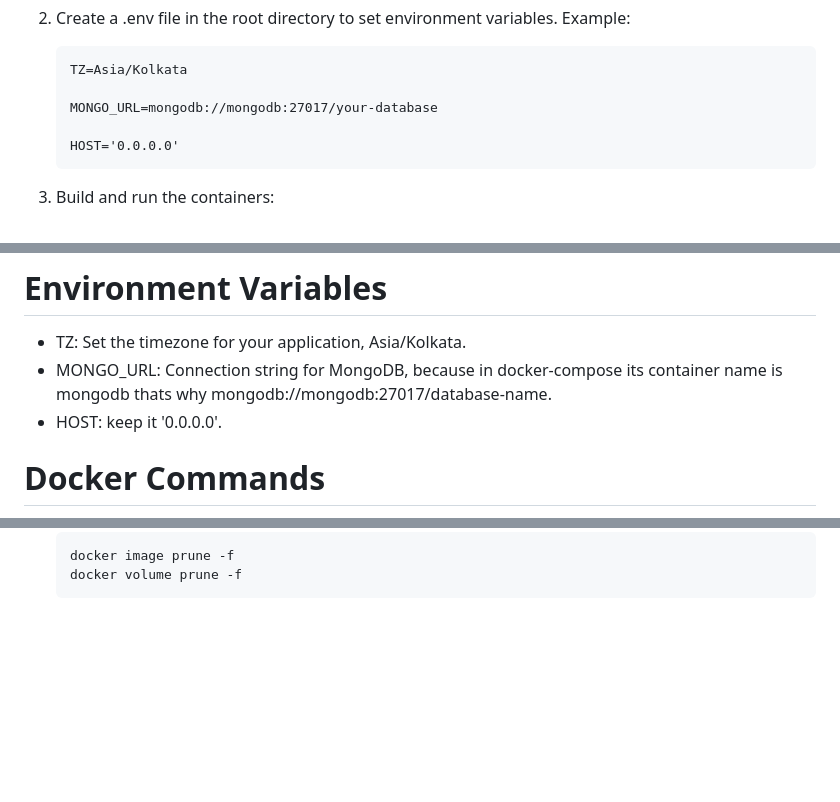
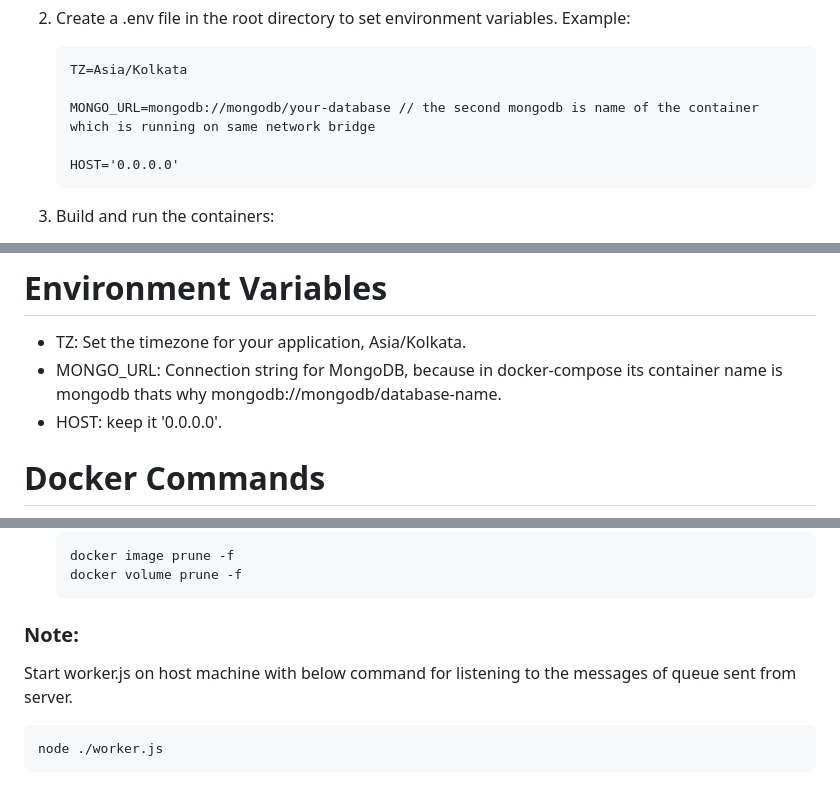
Before and after one commit to Singh-Govind/learning-docker, a Markdown page: README.md, 3 parts joined by grey strips. Drawn GitHub-style; blank space fills up the shorter version.

````diff
--- a/README.md
+++ b/README.md
@@ -51,7 +51,7 @@ To access the application using the subdomain `api.localhost`, add the following
    ```
    TZ=Asia/Kolkata
 
-   MONGO_URL=mongodb://mongodb:27017/your-database
+   MONGO_URL=mongodb://mongodb/your-database // the second mongodb is name of the container which is running on same network bridge
 
    HOST='0.0.0.0'
    ```
@@ -91,7 +91,7 @@ To access the application using the subdomain `api.localhost`, add the following
 # Environment Variables
 
   - TZ: Set the timezone for your application, Asia/Kolkata.
-  - MONGO_URL: Connection string for MongoDB, because in docker-compose its container name is mongodb thats why mongodb://mongodb:27017/database-name.
+  - MONGO_URL: Connection string for MongoDB, because in docker-compose its container name is mongodb thats why mongodb://mongodb/database-name.
   - HOST: keep it '0.0.0.0'.
 
 # Docker Commands
@@ -109,3 +109,9 @@ To access the application using the subdomain `api.localhost`, add the following
     docker image prune -f
     docker volume prune -f
     ```
+
+### Note:
+Start worker.js on host machine with below command for listening to the messages of queue sent from server.
+```
+node ./worker.js
+```
````
